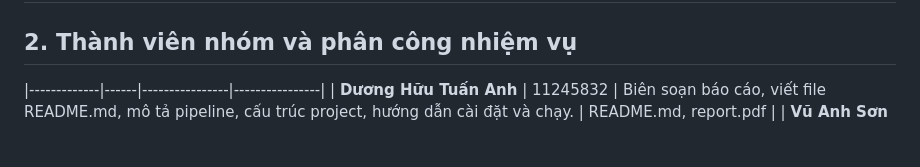
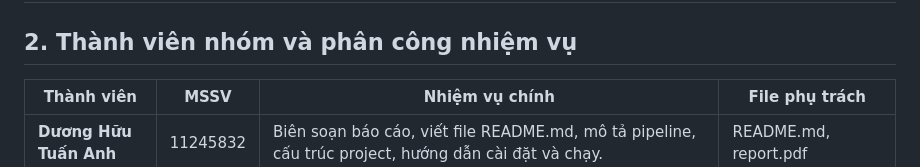
Before and after one commit to vuanhson06/Project-Py, a Markdown page: README.md, the part around the change. Drawn GitHub-style; blank space fills up the shorter version.

```diff
--- a/README.md
+++ b/README.md
@@ -8,6 +8,7 @@ Mục tiêu là tạo ra một pipeline hoàn chỉnh từ xử lý dữ liệu
 
 ## 2. Thành viên nhóm và phân công nhiệm vụ
 
+| Thành viên | MSSV | Nhiệm vụ chính | File phụ trách |
 |-------------|------|----------------|----------------|
 | **Dương Hữu Tuấn Anh** | 11245832 | Biên soạn báo cáo, viết file README.md, mô tả pipeline, cấu trúc project, hướng dẫn cài đặt và chạy. | README.md, report.pdf |
 | **Vũ Anh Sơn** |  | Backend – Viết ứng dụng Streamlit, load mô hình `spam_model.pkl` và `vectorizer.pkl`, xử lý logic dự đoán và kết nối với giao diện. | app.py |
```
